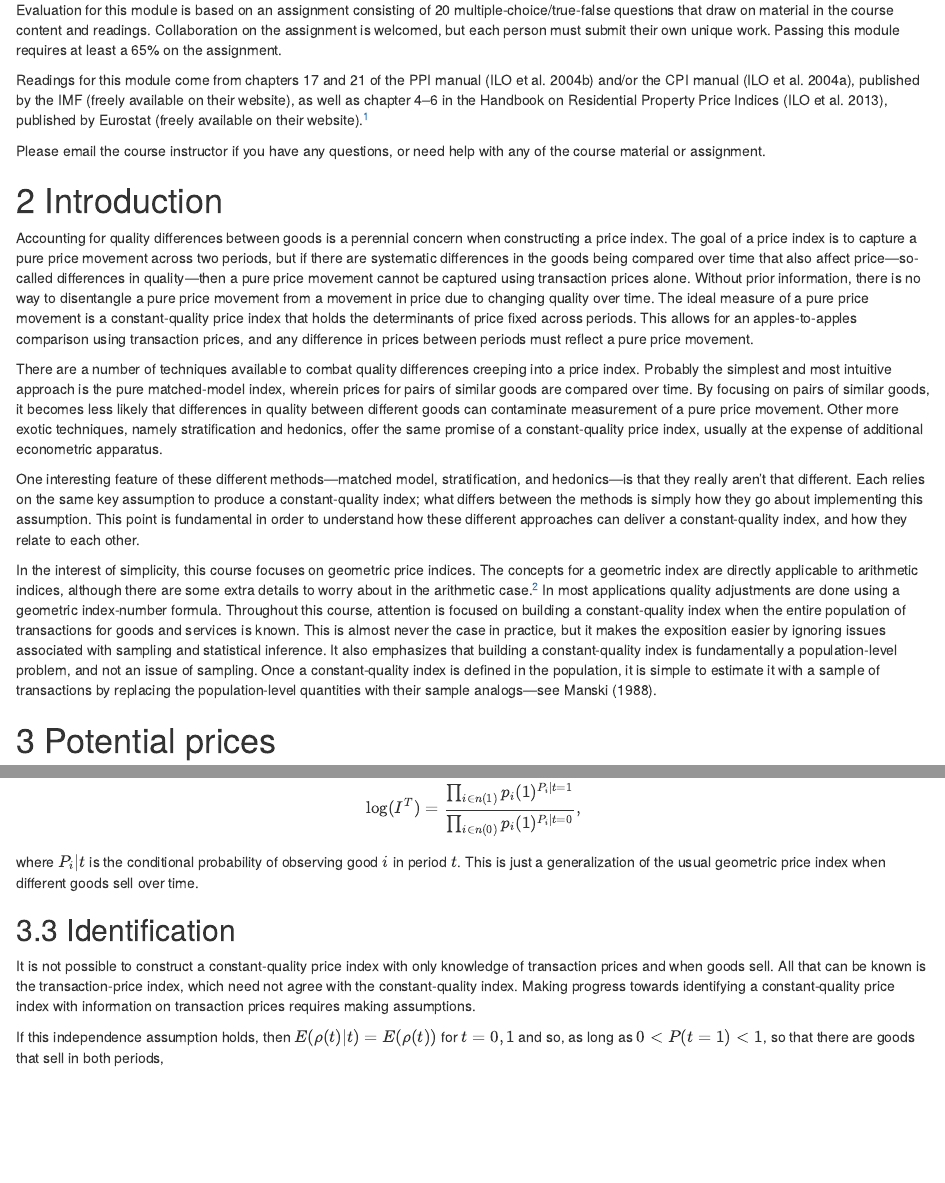
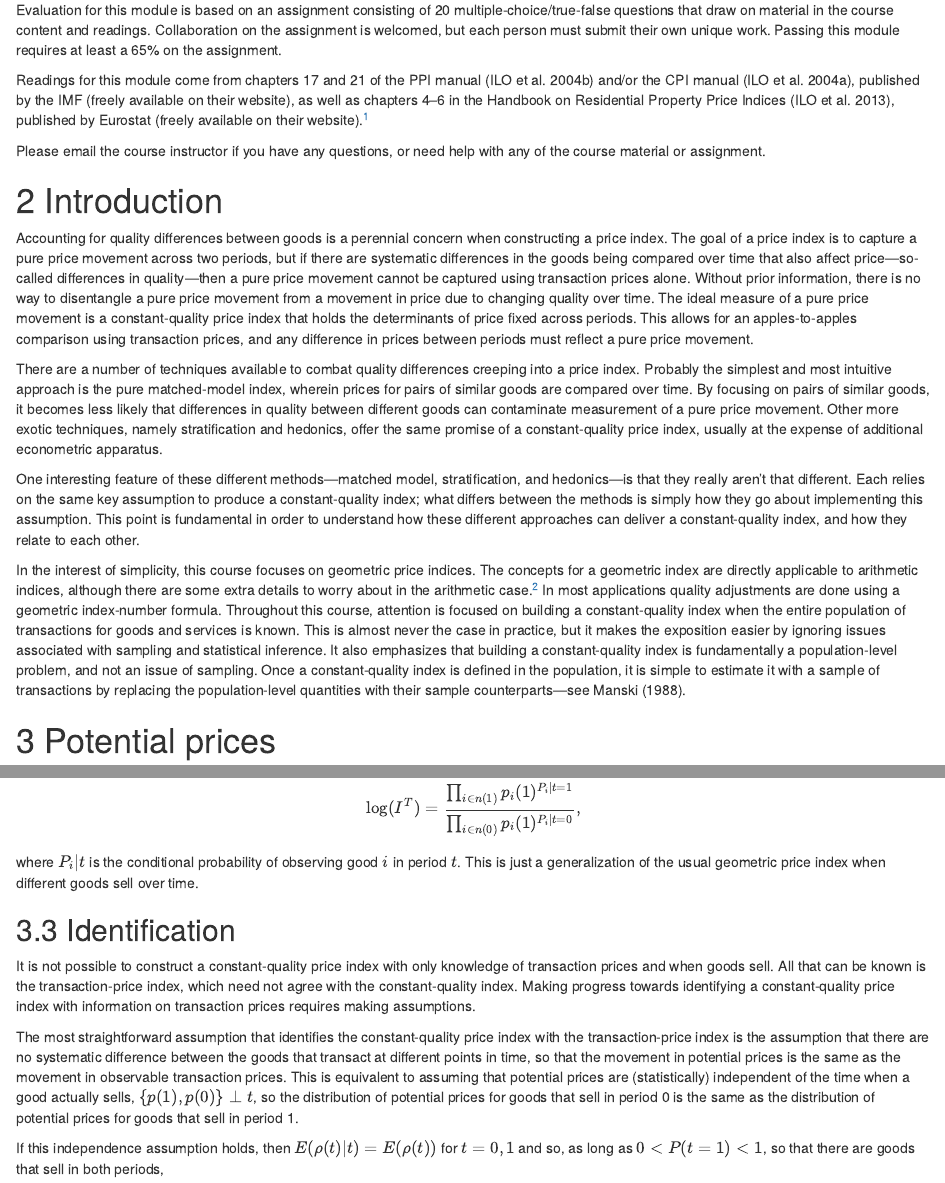
Before and after one commit to ppd-dpp/price-index-course, an R Markdown document (03-module3.Rmd): the page in a window 1100 px wide, from 470 px down, and a second part further down, joined at a grey line. Rendered offline with R 4.5, knitr and Pandoc, with nearby package versions; drawn as R Markdown's standard HTML page in place of the format the file asks for; some code elsewhere in the file could not run offline.

Commit message:
Fixed some typos in module 3

```diff
--- a/03-module3.Rmd
+++ b/03-module3.Rmd
@@ -20,7 +20,7 @@ Prerequisites: Price Index Theory, at least one introductory course in econometr
 
 Evaluation for this module is based on an assignment consisting of 20 multiple-choice/true-false questions that draw on material in the course content and readings. Collaboration on the assignment is welcomed, but each person must submit their own unique work. Passing this module requires at least a 65% on the assignment.
 
-Readings for this module come from chapters 17 and 21 of the PPI manual [@ppimanual] and/or the CPI manual [@cpimanual], published by the IMF (freely available on their website), as well as chapter 4--6 in the Handbook on Residential Property Price Indices [@rppihandbook], published by Eurostat (freely available on their website).^[Although the focus of the handbook is on residential property prices, the ideas are applicable to any goods or services, and the material is presented relatively well.]
+Readings for this module come from chapters 17 and 21 of the PPI manual [@ppimanual] and/or the CPI manual [@cpimanual], published by the IMF (freely available on their website), as well as chapters 4--6 in the Handbook on Residential Property Price Indices [@rppihandbook], published by Eurostat (freely available on their website).^[Although the focus of the handbook is on residential property prices, the ideas are applicable to any goods or services, and the material is presented relatively well.]
 
 Please email the course instructor if you have any questions, or need help with any of the course material or assignment.
 
@@ -32,7 +32,7 @@ There are a number of techniques available to combat quality differences creepin
 
 One interesting feature of these different methods---matched model, stratification, and hedonics---is that they really aren't that different. Each relies on the same key assumption to produce a constant-quality index; what differs between the methods is simply how they go about implementing this assumption. This point is fundamental in order to understand how these different approaches can deliver a constant-quality index, and how they relate to each other.
 
-In the interest of simplicity, this course focuses on geometric price indices. The concepts for a geometric index are directly applicable to arithmetic indices, although there are some extra details to worry about in the arithmetic case.^[See @lee2016[Chapter 1] and @manski2007[Chapter 7] for some of the details.] In most applications quality adjustments are done using a geometric index-number formula. Throughout this course, attention is focused on building a constant-quality index when the entire population of transactions for goods and services is known. This is almost never the case in practice, but it makes the exposition easier by ignoring issues associated with sampling and statistical inference. It also emphasizes that building a constant-quality index is fundamentally a population-level problem, and not an issue of sampling. Once a constant-quality index is defined in the population, it is simple to estimate it with a sample of transactions by replacing the population-level quantities with their sample analogs---see @manski1988.
+In the interest of simplicity, this course focuses on geometric price indices. The concepts for a geometric index are directly applicable to arithmetic indices, although there are some extra details to worry about in the arithmetic case.^[See @lee2016[Chapter 1] and @manski2007[Chapter 7] for some of the details.] In most applications quality adjustments are done using a geometric index-number formula. Throughout this course, attention is focused on building a constant-quality index when the entire population of transactions for goods and services is known. This is almost never the case in practice, but it makes the exposition easier by ignoring issues associated with sampling and statistical inference. It also emphasizes that building a constant-quality index is fundamentally a population-level problem, and not an issue of sampling. Once a constant-quality index is defined in the population, it is simple to estimate it with a sample of transactions by replacing the population-level quantities with their sample counterparts---see @manski1988.
 
 # Potential prices
 
@@ -96,6 +96,7 @@ where $P_{i} | t$ is the conditional probability of observing good $i$ in period
 
 It is not possible to construct a constant-quality price index with only knowledge of transaction prices and when goods sell. All that can be known is the transaction-price index, which need not agree with the constant-quality index. Making progress towards identifying a constant-quality price index with information on transaction prices requires making assumptions.
 
+The most straightforward assumption that identifies the constant-quality price index with the transaction-price index is the assumption that there are no systematic difference between the goods that transact at different points in time, so that the movement in potential prices is the same as the movement in observable transaction prices. This is equivalent to assuming that potential prices are (statistically) independent of the time when a good actually sells, $\{p(1), p(0)\} \perp t$, so the distribution of potential prices for goods that sell in period 0 is the same as the distribution of potential prices for goods that sell in period 1.
 
 If this independence assumption holds, then $E(\rho(t) | t) = E(\rho(t))$ for $t=0,1$ and so, as long as $0 < P(t = 1) < 1$, so that there are goods that sell in both periods,
 
```
Also changed, not shown: docs/price-index-course.tex, docs/search_index.json, 03-module3.Rmd (6 more changed lines), 20 other files.
